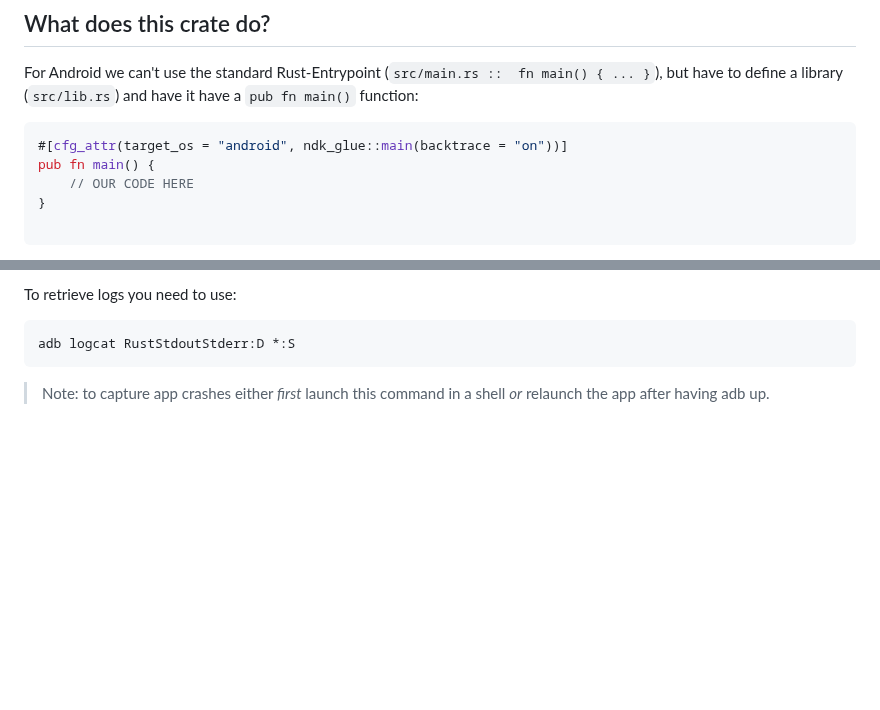
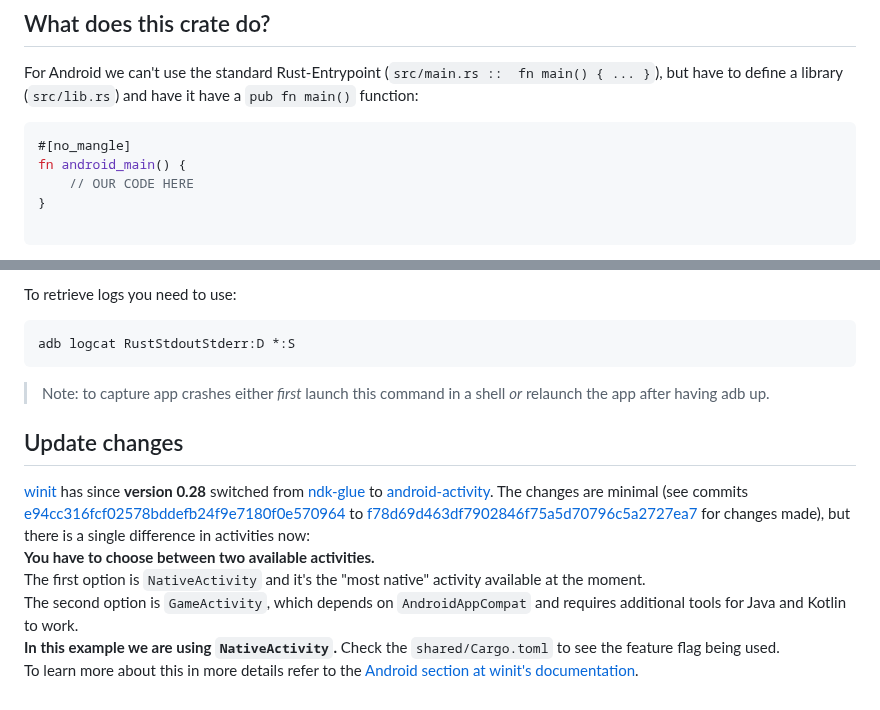
Before and after one commit to rust-multiplatform/Windowing-Template, a Markdown page: platform/android/README.md, 2 parts joined by grey strips. GitHub-like rendering; blank space fills up the shorter version.

Commit message:
Added node about changes

````diff
--- a/platform/android/README.md
+++ b/platform/android/README.md
@@ -33,8 +33,8 @@ In this case we have _some_ non-shared/platform-specific code but overall this s
 For Android we can't use the standard Rust-Entrypoint (`src/main.rs ::  fn main() { ... }`), but have to define a library (`src/lib.rs`) and have it have a `pub fn main()` function:
 
 ```rust
-#[cfg_attr(target_os = "android", ndk_glue::main(backtrace = "on"))]
-pub fn main() {
+#[no_mangle]
+fn android_main() {
     // OUR CODE HERE
 }
 
@@ -437,3 +437,14 @@ adb logcat RustStdoutStderr:D *:S
 ```
 
 > Note: to capture app crashes either _first_ launch this command in a shell _or_ relaunch the app after having adb up.
+
+## Update changes
+
+[winit](https://github.com/rust-windowing/winit) has since **version 0.28** switched from [ndk-glue](https://docs.rs/ndk-glue/) to [android-activity](https://docs.rs/android-activity).
+The changes are minimal (see commits [e94cc316fcf02578bddefb24f9e7180f0e570964](https://github.com/rust-multiplatform/Windowing-Template/pull/78/commits/e94cc316fcf02578bddefb24f9e7180f0e570964) to [f78d69d463df7902846f75a5d70796c5a2727ea7](f78d69d463df7902846f75a5d70796c5a2727ea7) for changes made), but there is a single difference in activities now:
+**You have to choose between two available activities.**
+The first option is `NativeActivity` and it's the "most native" activity available at the moment.
+The second option is `GameActivity`, which depends on `AndroidAppCompat` and requires additional tools for Java and Kotlin to work.
+**In this example we are using `NativeActivity`.**
+Check the `shared/Cargo.toml` to see the feature flag being used.
+To learn more about this in more details refer to the [Android section at winit's documentation](https://github.com/rust-windowing/winit#android).
````
